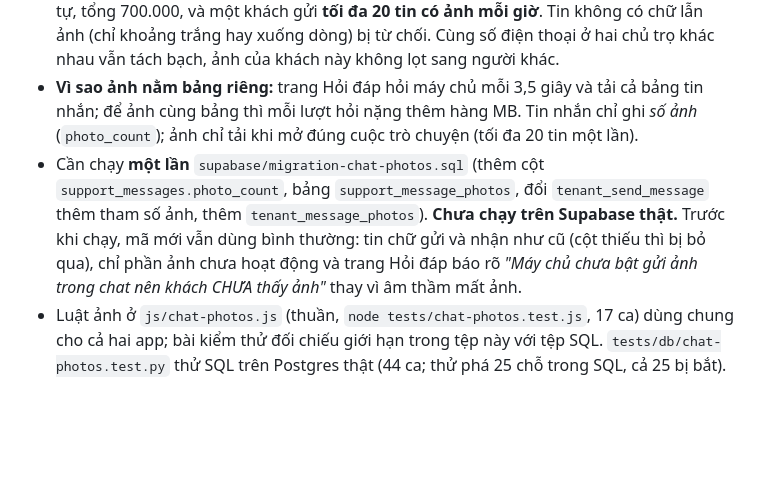
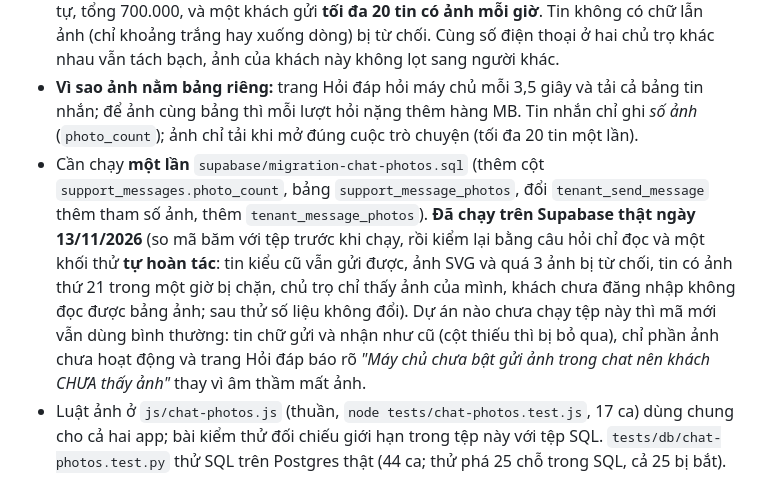
Before and after one commit to giathinh-anl/happy-home, a Markdown page: README.md, the part around the change. Drawn GitHub-style; blank space fills up the shorter version.

Commit message:
README: ảnh trong chat đã chạy SQL trên Supabase thật (13/11/2026)
Ghi lại việc đã chạy migration-chat-photos.sql (mã băm khớp tệp trước khi chạy) và cách kiểm lại:
câu hỏi chỉ đọc cùng khối thử tự hoàn tác trên dữ liệu thật, số liệu không đổi sau khi thử.

Co-Authored-By: Claude Sonnet 5.5 <noreply@anthropic.com>

```diff
--- a/README.md
+++ b/README.md
@@ -361,7 +361,7 @@ Chủ trọ vào **Cấu hình tòa nhà → Tài khoản nhận tiền**, chọ
 - **Ảnh được nén ngay trên máy trước khi gửi**: thử cạnh dài 1000 px chất lượng 0,7, vẫn nặng thì giảm dần (800, 640, 480 px) cho tới khi một ảnh dưới khoảng 220 KB. Chỉ nhận JPG, PNG, WebP (không nhận SVG vì SVG chạy được mã).
 - **Giới hạn do máy chủ giữ** (không tin trình duyệt): 3 ảnh mỗi tin, mỗi ảnh tối đa 300.000 ký tự, tổng 700.000, và một khách gửi **tối đa 20 tin có ảnh mỗi giờ**. Tin không có chữ lẫn ảnh (chỉ khoảng trắng hay xuống dòng) bị từ chối. Cùng số điện thoại ở hai chủ trọ khác nhau vẫn tách bạch, ảnh của khách này không lọt sang người khác.
 - **Vì sao ảnh nằm bảng riêng:** trang Hỏi đáp hỏi máy chủ mỗi 3,5 giây và tải cả bảng tin nhắn; để ảnh cùng bảng thì mỗi lượt hỏi nặng thêm hàng MB. Tin nhắn chỉ ghi *số ảnh* (`photo_count`); ảnh chỉ tải khi mở đúng cuộc trò chuyện (tối đa 20 tin một lần).
-- Cần chạy **một lần** `supabase/migration-chat-photos.sql` (thêm cột `support_messages.photo_count`, bảng `support_message_photos`, đổi `tenant_send_message` thêm tham số ảnh, thêm `tenant_message_photos`). **Chưa chạy trên Supabase thật.** Trước khi chạy, mã mới vẫn dùng bình thường: tin chữ gửi và nhận như cũ (cột thiếu thì bị bỏ qua), chỉ phần ảnh chưa hoạt động và trang Hỏi đáp báo rõ *"Máy chủ chưa bật gửi ảnh trong chat nên khách CHƯA thấy ảnh"* thay vì âm thầm mất ảnh.
+- Cần chạy **một lần** `supabase/migration-chat-photos.sql` (thêm cột `support_messages.photo_count`, bảng `support_message_photos`, đổi `tenant_send_message` thêm tham số ảnh, thêm `tenant_message_photos`). **Đã chạy trên Supabase thật ngày 13/11/2026** (so mã băm với tệp trước khi chạy, rồi kiểm lại bằng câu hỏi chỉ đọc và một khối thử **tự hoàn tác**: tin kiểu cũ vẫn gửi được, ảnh SVG và quá 3 ảnh bị từ chối, tin có ảnh thứ 21 trong một giờ bị chặn, chủ trọ chỉ thấy ảnh của mình, khách chưa đăng nhập không đọc được bảng ảnh; sau thử số liệu không đổi). Dự án nào chưa chạy tệp này thì mã mới vẫn dùng bình thường: tin chữ gửi và nhận như cũ (cột thiếu thì bị bỏ qua), chỉ phần ảnh chưa hoạt động và trang Hỏi đáp báo rõ *"Máy chủ chưa bật gửi ảnh trong chat nên khách CHƯA thấy ảnh"* thay vì âm thầm mất ảnh.
 - Luật ảnh ở `js/chat-photos.js` (thuần, `node tests/chat-photos.test.js`, 17 ca) dùng chung cho cả hai app; bài kiểm thử đối chiếu giới hạn trong tệp này với tệp SQL. `tests/db/chat-photos.test.py` thử SQL trên Postgres thật (44 ca; thử phá 25 chỗ trong SQL, cả 25 bị bắt).
 
 ## Khi máy chủ AI của Google chậm hoặc quá tải
```
